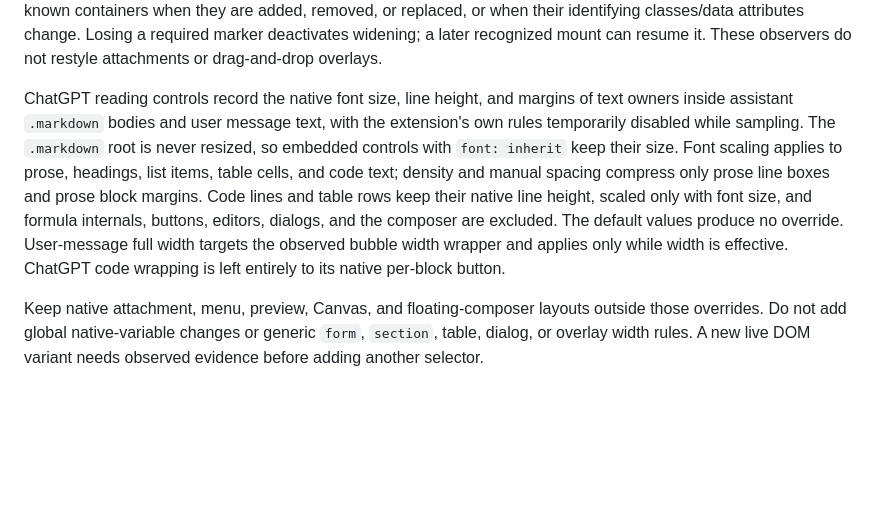
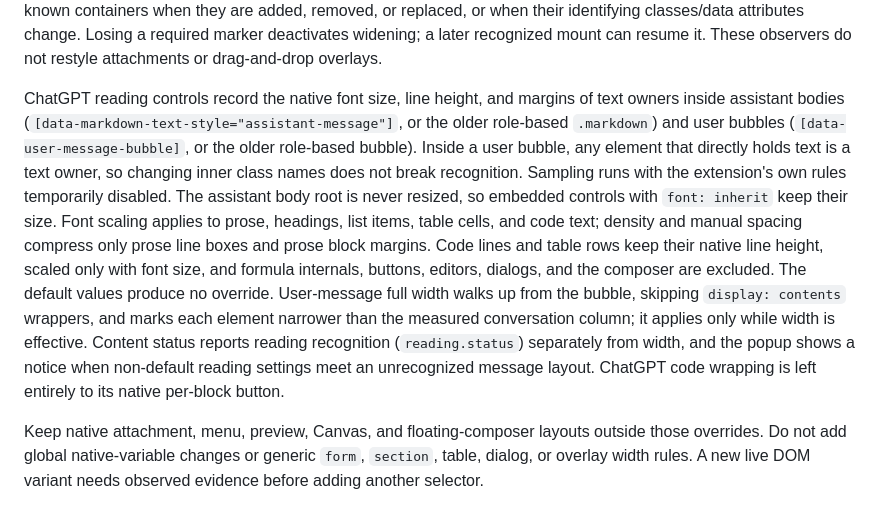
Before and after one commit to Planetes1mal/wider-gemini, a Markdown page: docs/engineering.md, the part around the change. Drawn GitHub-style; blank space fills up the shorter version.

```diff
--- a/docs/engineering.md
+++ b/docs/engineering.md
@@ -59,7 +59,7 @@ ChatGPT uses separate content-script files. Its CSS overrides `--thread-content-
 
 The transcript scroll area can reserve a stable scrollbar gutter while its absolutely positioned footer spans the gutter. A `ResizeObserver` watches the actual transcript parent and supplies its measured width to the matching footer through `--wg-chatgpt-available-width`, keeping their available-width limits aligned. A filtered `MutationObserver` rechecks known containers when they are added, removed, or replaced, or when their identifying classes/data attributes change. Losing a required marker deactivates widening; a later recognized mount can resume it. These observers do not restyle attachments or drag-and-drop overlays.
 
-ChatGPT reading controls record the native font size, line height, and margins of text owners inside assistant `.markdown` bodies and user message text, with the extension's own rules temporarily disabled while sampling. The `.markdown` root is never resized, so embedded controls with `font: inherit` keep their size. Font scaling applies to prose, headings, list items, table cells, and code text; density and manual spacing compress only prose line boxes and prose block margins. Code lines and table rows keep their native line height, scaled only with font size, and formula internals, buttons, editors, dialogs, and the composer are excluded. The default values produce no override. User-message full width targets the observed bubble width wrapper and applies only while width is effective. ChatGPT code wrapping is left entirely to its native per-block button.
+ChatGPT reading controls record the native font size, line height, and margins of text owners inside assistant bodies (`[data-markdown-text-style="assistant-message"]`, or the older role-based `.markdown`) and user bubbles (`[data-user-message-bubble]`, or the older role-based bubble). Inside a user bubble, any element that directly holds text is a text owner, so changing inner class names does not break recognition. Sampling runs with the extension's own rules temporarily disabled. The assistant body root is never resized, so embedded controls with `font: inherit` keep their size. Font scaling applies to prose, headings, list items, table cells, and code text; density and manual spacing compress only prose line boxes and prose block margins. Code lines and table rows keep their native line height, scaled only with font size, and formula internals, buttons, editors, dialogs, and the composer are excluded. The default values produce no override. User-message full width walks up from the bubble, skipping `display: contents` wrappers, and marks each element narrower than the measured conversation column; it applies only while width is effective. Content status reports reading recognition (`reading.status`) separately from width, and the popup shows a notice when non-default reading settings meet an unrecognized message layout. ChatGPT code wrapping is left entirely to its native per-block button.
 
 Keep native attachment, menu, preview, Canvas, and floating-composer layouts outside those overrides. Do not add global native-variable changes or generic `form`, `section`, table, dialog, or overlay width rules. A new live DOM variant needs observed evidence before adding another selector.
 
```
Also changed, not shown: docs/compatibility.md (+12 -0 lines).
